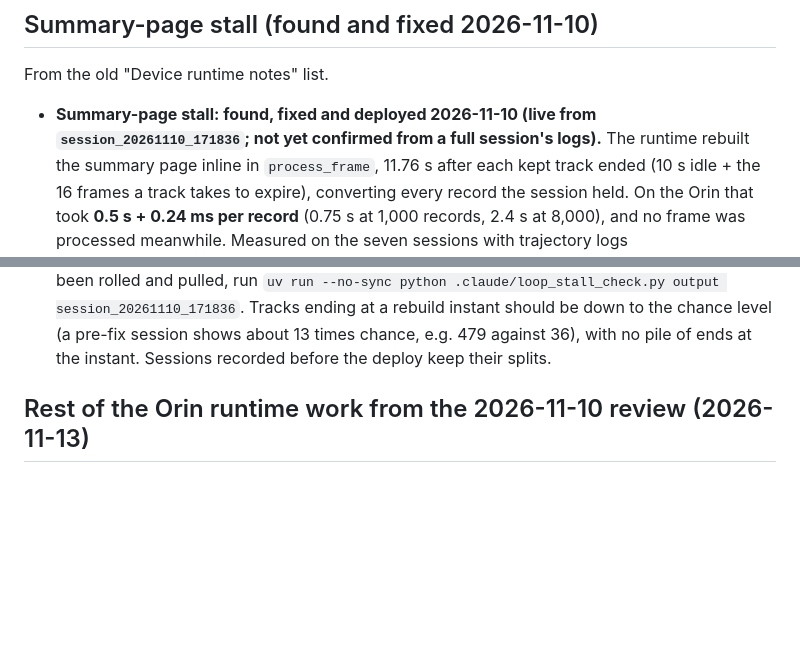
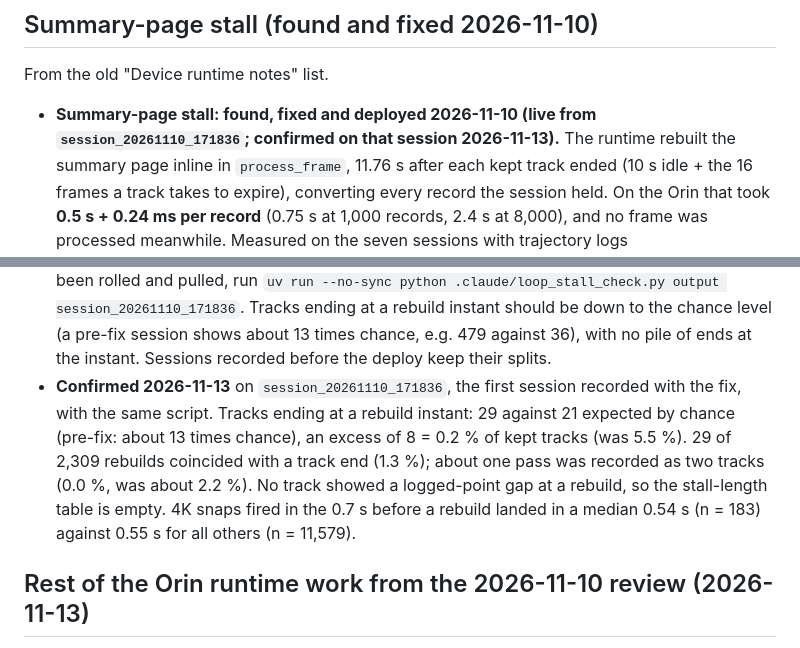
Before and after one commit to nicholasaross/StreetTracker, a Markdown page: docs/history/project.md, 2 parts joined by grey strips. GitHub-like rendering; blank space fills up the shorter version.

```diff
--- a/docs/history/project.md
+++ b/docs/history/project.md
@@ -175,7 +175,7 @@ names differ from the example.
 From the old "Device runtime notes" list.
 
 - **Summary-page stall: found, fixed and deployed 2026-11-10 (live from
-  `session_20261110_171836`; not yet confirmed from a full session's logs).**
+  `session_20261110_171836`; confirmed on that session 2026-11-13).**
   The runtime rebuilt the summary page inline in `process_frame`, 11.76 s
   after each kept track ended (10 s idle + the 16 frames a track takes to
   expire), converting every record the session held. On the Orin that took
@@ -199,6 +199,15 @@ From the old "Device runtime notes" list.
   pre-fix session shows about 13 times chance, e.g. 479 against 36), with no
   pile of ends at the instant. Sessions recorded before the deploy keep their
   splits.
+- **Confirmed 2026-11-13** on `session_20261110_171836`, the first session
+  recorded with the fix, with the same script. Tracks ending at a rebuild
+  instant: 29 against 21 expected by chance (pre-fix: about 13 times chance),
+  an excess of 8 = 0.2 % of kept tracks (was 5.5 %). 29 of 2,309 rebuilds
+  coincided with a track end (1.3 %); about one pass was recorded as two
+  tracks (0.0 %, was about 2.2 %). No track showed a logged-point gap at a
+  rebuild, so the stall-length table is empty. 4K snaps fired in the 0.7 s
+  before a rebuild landed in a median 0.54 s (n = 183) against 0.55 s for all
+  others (n = 11,579).
 
 ## Rest of the Orin runtime work from the 2026-11-10 review (2026-11-13)
 
```
Also changed, not shown: CLAUDE.md (+6 -10 lines).
